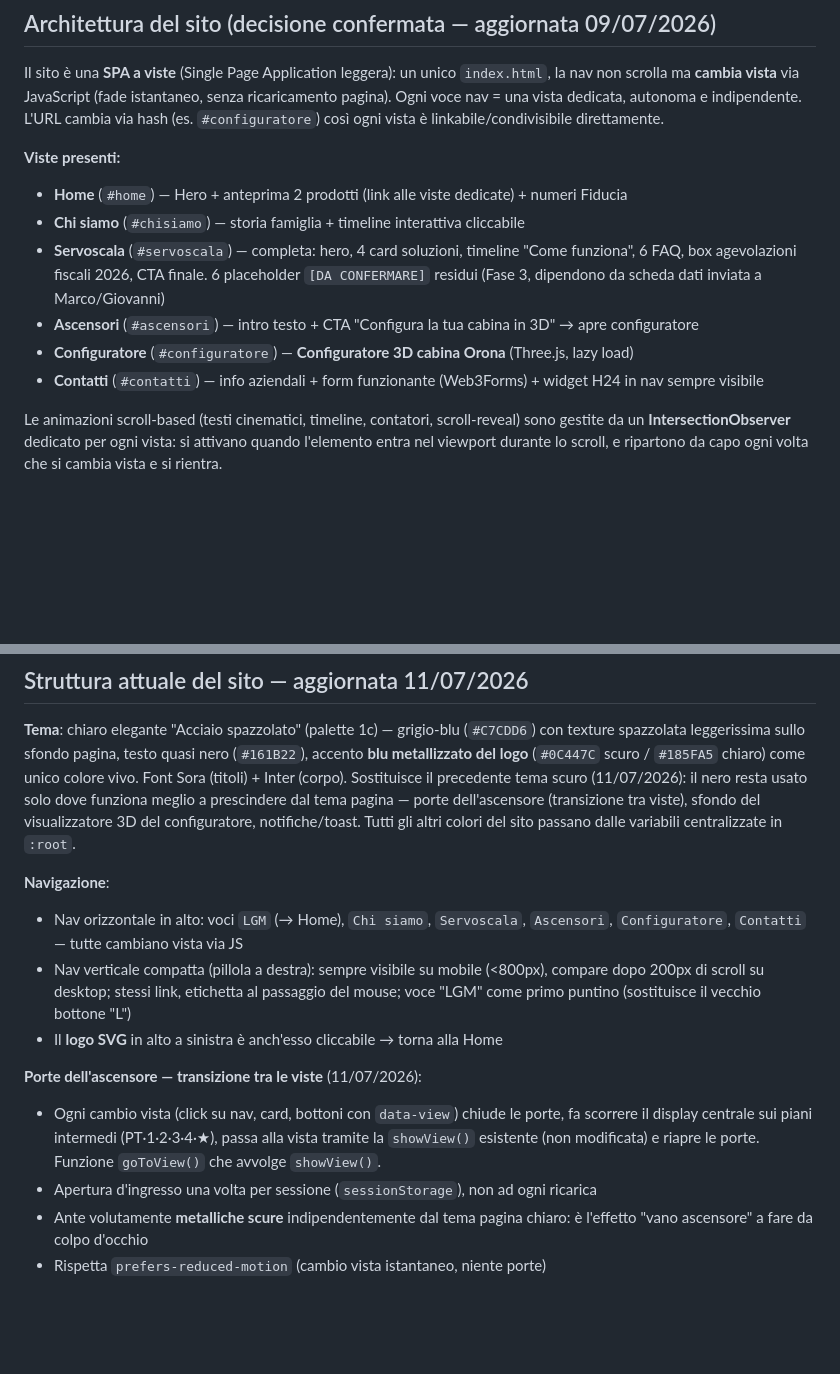
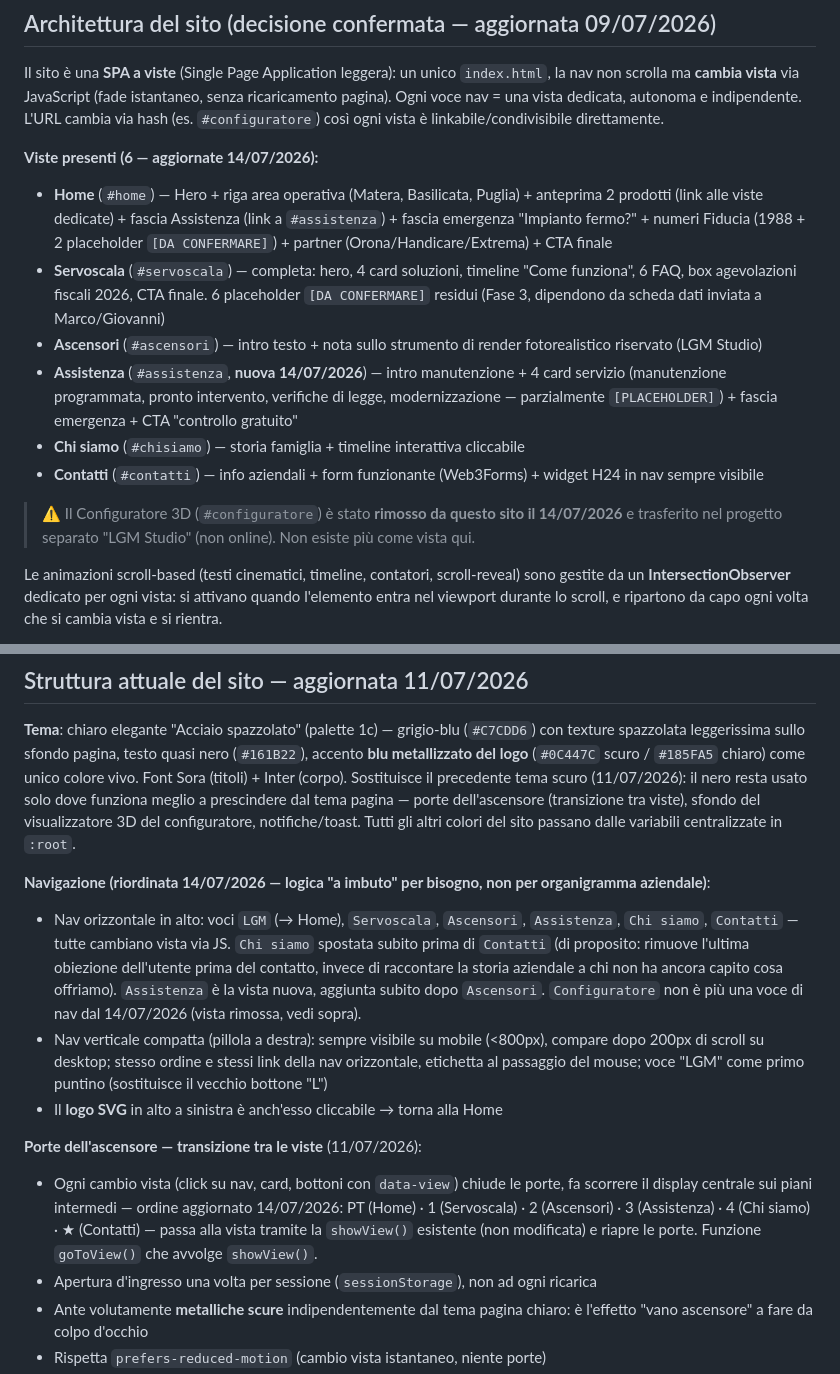
Before and after one commit to Gianmarcolinsa/Lgm-sito, a Markdown page: CONTESTO_PROGETTO.md, 2 parts joined by grey strips. GitHub-like rendering; blank space fills up the shorter version.

```diff
--- a/CONTESTO_PROGETTO.md
+++ b/CONTESTO_PROGETTO.md
@@ -193,13 +193,17 @@ istantaneo, senza ricaricamento pagina). Ogni voce nav = una vista dedicata,
 autonoma e indipendente. L'URL cambia via hash (es. `#configuratore`) così
 ogni vista è linkabile/condivisibile direttamente.
 
-**Viste presenti:**
-- **Home** (`#home`) — Hero + anteprima 2 prodotti (link alle viste dedicate) + numeri Fiducia
+**Viste presenti (6 — aggiornate 14/07/2026):**
+- **Home** (`#home`) — Hero + riga area operativa (Matera, Basilicata, Puglia) + anteprima 2 prodotti (link alle viste dedicate) + fascia Assistenza (link a `#assistenza`) + fascia emergenza "Impianto fermo?" + numeri Fiducia (1988 + 2 placeholder `[DA CONFERMARE]`) + partner (Orona/Handicare/Extrema) + CTA finale
+- **Servoscala** (`#servoscala`) — completa: hero, 4 card soluzioni, timeline "Come funziona", 6 FAQ, box agevolazioni fiscali 2026, CTA finale. 6 placeholder `[DA CONFERMARE]` residui (Fase 3, dipendono da scheda dati inviata a Marco/Giovanni)
+- **Ascensori** (`#ascensori`) — intro testo + nota sullo strumento di render fotorealistico riservato (LGM Studio)
+- **Assistenza** (`#assistenza`, **nuova 14/07/2026**) — intro manutenzione + 4 card servizio (manutenzione programmata, pronto intervento, verifiche di legge, modernizzazione — parzialmente `[PLACEHOLDER]`) + fascia emergenza + CTA "controllo gratuito"
 - **Chi siamo** (`#chisiamo`) — storia famiglia + timeline interattiva cliccabile
-- **Servoscala** (`#servoscala`) — completa: hero, 4 card soluzioni, timeline "Come funziona", 6 FAQ, box agevolazioni fiscali 2026, CTA finale. 6 placeholder `[DA CONFERMARE]` residui (Fase 3, dipendono da scheda dati inviata a Marco/Giovanni)
-- **Ascensori** (`#ascensori`) — intro testo + CTA "Configura la tua cabina in 3D" → apre configuratore
-- **Configuratore** (`#configuratore`) — **Configuratore 3D cabina Orona** (Three.js, lazy load)
 - **Contatti** (`#contatti`) — info aziendali + form funzionante (Web3Forms) + widget H24 in nav sempre visibile
+
+> ⚠️ Il Configuratore 3D (`#configuratore`) è stato **rimosso da questo sito
+> il 14/07/2026** e trasferito nel progetto separato "LGM Studio" (non
+> online). Non esiste più come vista qui.
 
 Le animazioni scroll-based (testi cinematici, timeline, contatori, scroll-reveal)
 sono gestite da un **IntersectionObserver** dedicato per ogni vista: si attivano
@@ -393,19 +397,28 @@ dell'ascensore (transizione tra viste), sfondo del visualizzatore 3D del
 configuratore, notifiche/toast. Tutti gli altri colori del sito passano
 dalle variabili centralizzate in `:root`.
 
-**Navigazione**:
-- Nav orizzontale in alto: voci `LGM` (→ Home), `Chi siamo`, `Servoscala`,
-  `Ascensori`, `Configuratore`, `Contatti` — tutte cambiano vista via JS
+**Navigazione (riordinata 14/07/2026 — logica "a imbuto" per bisogno,
+non per organigramma aziendale)**:
+- Nav orizzontale in alto: voci `LGM` (→ Home), `Servoscala`, `Ascensori`,
+  `Assistenza`, `Chi siamo`, `Contatti` — tutte cambiano vista via JS.
+  `Chi siamo` spostata subito prima di `Contatti` (di proposito: rimuove
+  l'ultima obiezione dell'utente prima del contatto, invece di raccontare
+  la storia aziendale a chi non ha ancora capito cosa offriamo). `Assistenza`
+  è la vista nuova, aggiunta subito dopo `Ascensori`. `Configuratore` non
+  è più una voce di nav dal 14/07/2026 (vista rimossa, vedi sopra).
 - Nav verticale compatta (pillola a destra): sempre visibile su mobile (<800px),
-  compare dopo 200px di scroll su desktop; stessi link, etichetta al passaggio
-  del mouse; voce "LGM" come primo puntino (sostituisce il vecchio bottone "L")
+  compare dopo 200px di scroll su desktop; stesso ordine e stessi link della
+  nav orizzontale, etichetta al passaggio del mouse; voce "LGM" come primo
+  puntino (sostituisce il vecchio bottone "L")
 - Il **logo SVG** in alto a sinistra è anch'esso cliccabile → torna alla Home
 
 **Porte dell'ascensore — transizione tra le viste** (11/07/2026):
 - Ogni cambio vista (click su nav, card, bottoni con `data-view`) chiude le
-  porte, fa scorrere il display centrale sui piani intermedi (PT·1·2·3·4·★),
-  passa alla vista tramite la `showView()` esistente (non modificata) e riapre
-  le porte. Funzione `goToView()` che avvolge `showView()`.
+  porte, fa scorrere il display centrale sui piani intermedi — ordine
+  aggiornato 14/07/2026: PT (Home) · 1 (Servoscala) · 2 (Ascensori) ·
+  3 (Assistenza) · 4 (Chi siamo) · ★ (Contatti) — passa alla vista tramite
+  la `showView()` esistente (non modificata) e riapre le porte. Funzione
+  `goToView()` che avvolge `showView()`.
 - Apertura d'ingresso una volta per sessione (`sessionStorage`), non ad ogni ricarica
 - Ante volutamente **metalliche scure** indipendentemente dal tema pagina chiaro:
   è l'effetto "vano ascensore" a fare da colpo d'occhio
```
Also changed, not shown: ROADMAP.md (+10 -0 lines).
